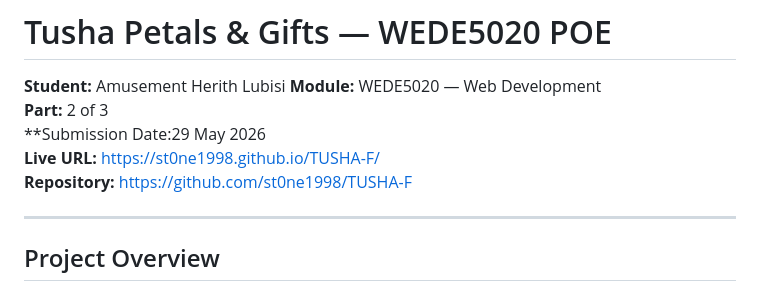
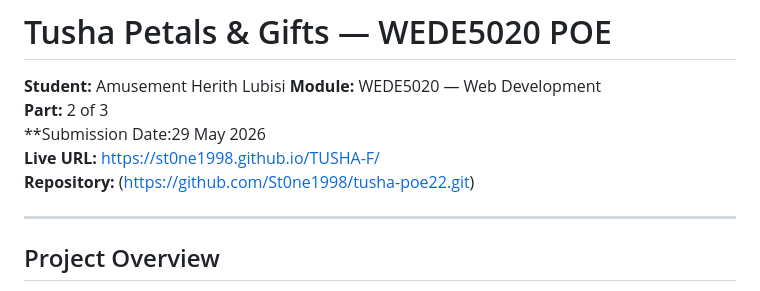
Before and after one commit to St0ne1998/tusha-poe22, a Markdown page: README.md, the part around the change. Rendered like a GitHub page.

```diff
--- a/README.md
+++ b/README.md
@@ -5,7 +5,7 @@
 **Part:** 2 of 3
 **Submission Date:29 May 2026
 **Live URL:** https://st0ne1998.github.io/TUSHA-F/
-**Repository:** https://github.com/st0ne1998/TUSHA-F
+**Repository:** (https://github.com/St0ne1998/tusha-poe22.git)
 
 ---
 
```
